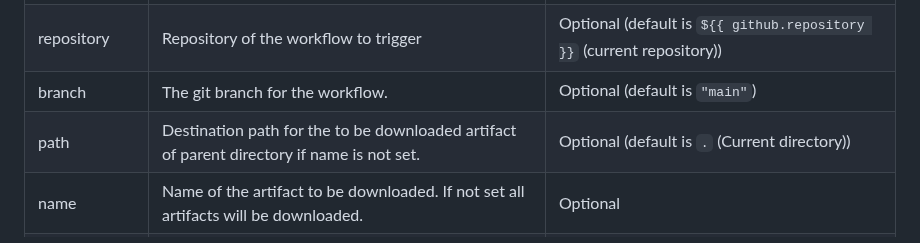
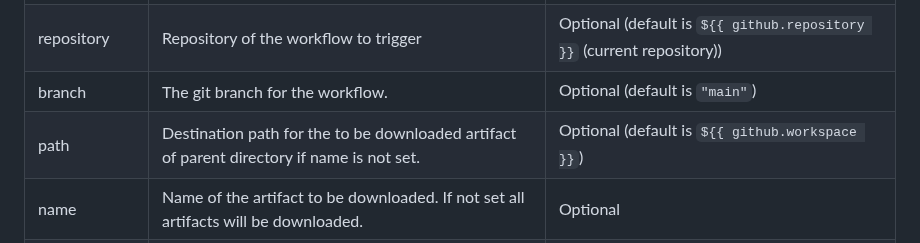
Before and after one commit to greenbone/actions, a Markdown page: download-artifact/README.md, the part around the change. Drawn GitHub-style.

Commit message:
Change: Adjust documentation to changed default path

```diff
--- a/download-artifact/README.md
+++ b/download-artifact/README.md
@@ -55,7 +55,7 @@ jobs:
 | workflow-events | Consider only workflow runs triggered by the specified events. | Optional (default is `"schedule, workflow_dispatch"`) |
 | repository | Repository of the workflow to trigger | Optional (default is `${{ github.repository }}` (current repository)) |
 | branch | The git branch for the workflow. | Optional (default is `"main"`) |
-| path | Destination path for the to be downloaded artifact of parent directory if name is not set. | Optional (default is `.` (Current directory)) |
+| path | Destination path for the to be downloaded artifact of parent directory if name is not set. | Optional (default is `${{ github.workspace }}`) |
 | name | Name of the artifact to be downloaded. If not set all artifacts will be downloaded. | Optional |
 | allow-not-found | Set to `"true"` to not fail if workflow or artifact can not be found. | Optional |
 | user | User ID for ownership of the downloaded artifacts. | Optional |
```
